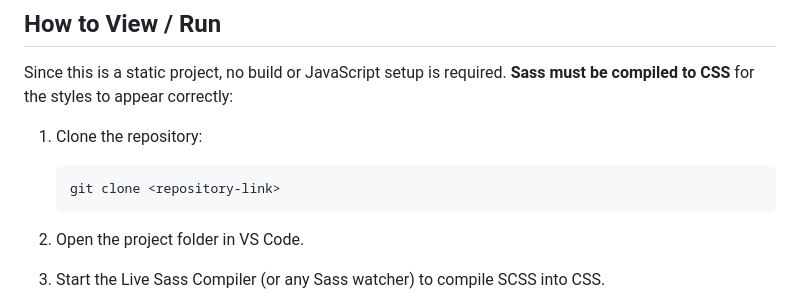
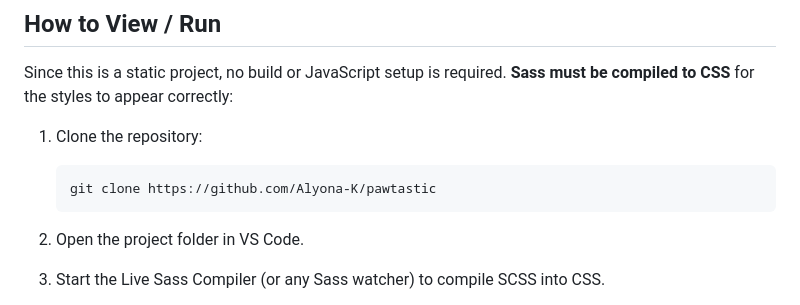
Before and after one commit to Alyona-K/pawtastic, a Markdown page: README.md, the part around the change. GitHub-like rendering.

````diff
--- a/README.md
+++ b/README.md
@@ -62,7 +62,7 @@ Since this is a static project, no build or JavaScript setup is required. **Sass
 
 1. Clone the repository:
    ```bash
-   git clone <repository-link>
+   git clone https://github.com/Alyona-K/pawtastic
    ```
 
 2. Open the project folder in VS Code.
````
Also changed, not shown: README.es.md (+1 -1 lines).
